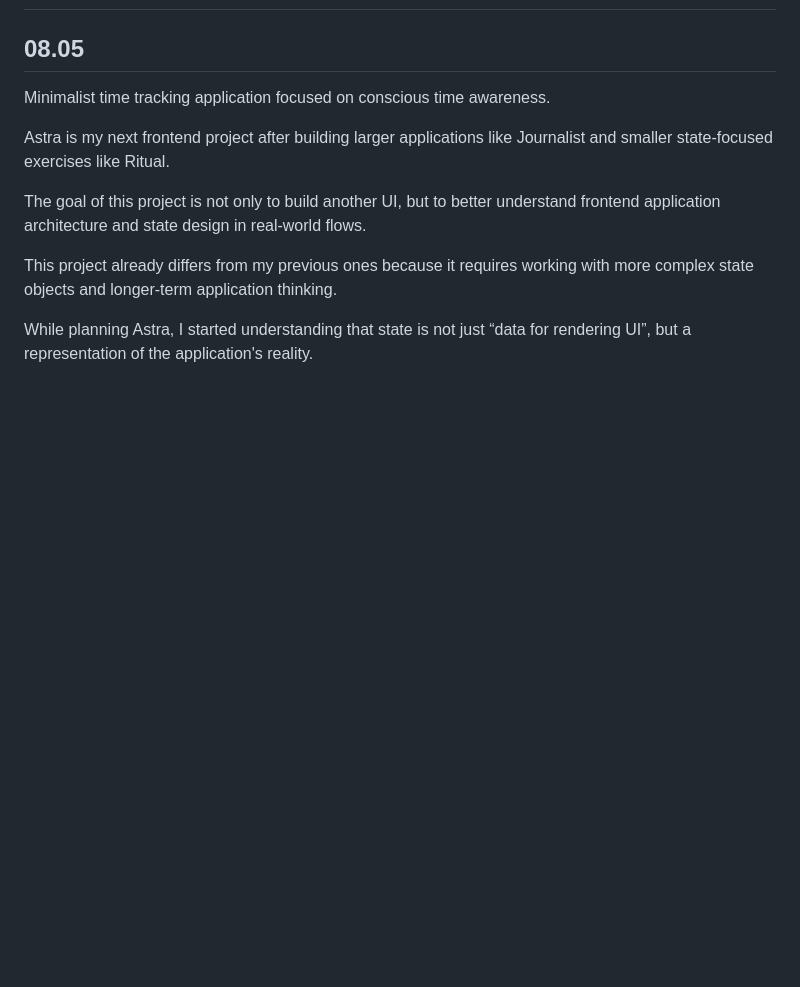
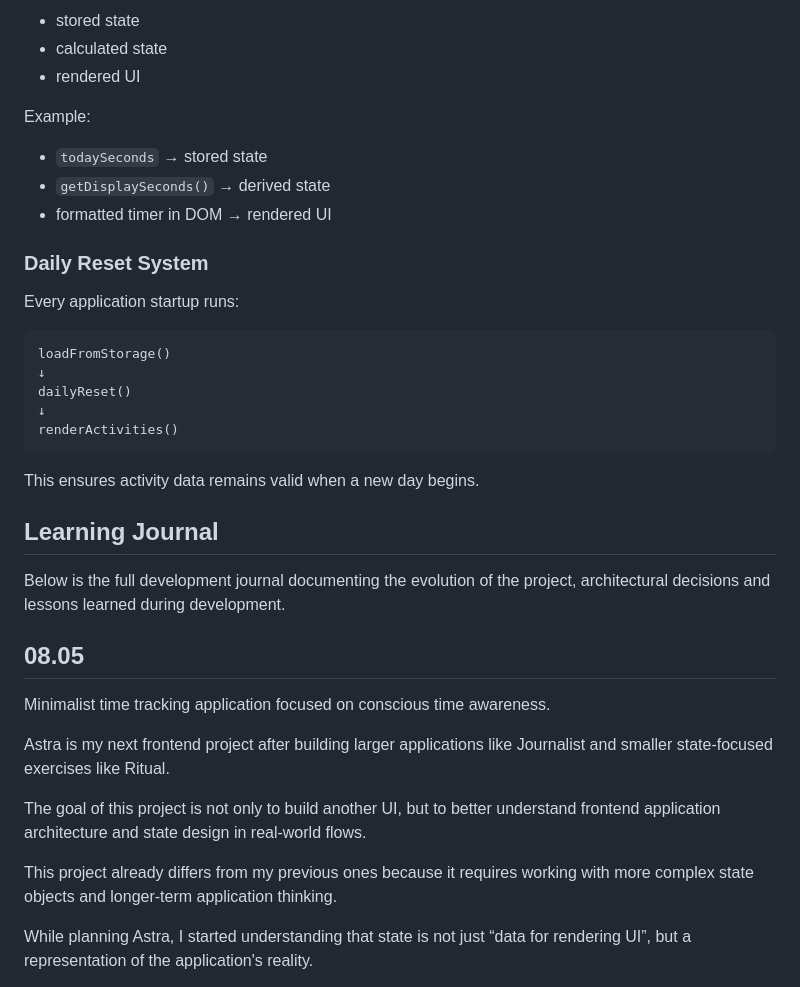
Before and after one commit to SergioAlivero-ww/astra-focus-tracker, a Markdown page: README.md, the part around one of its changes. Rendered like a GitHub page; blank space fills up the shorter version.

Commit message:
docs: improve README with features and architecture overview

````diff
--- a/README.md
+++ b/README.md
@@ -2,3 +66,35 @@
+* stored state
+* calculated state
+* rendered UI
+
+Example:
+
+* `todaySeconds` → stored state
+* `getDisplaySeconds()` → derived state
+* formatted timer in DOM → rendered UI
+
+### Daily Reset System
+
+Every application startup runs:
+
+```txt
+loadFromStorage()
+↓
+dailyReset()
+↓
+renderActivities()
+```
+
+This ensures activity data remains valid when a new day begins.
+
+## Learning Journal
+
+Below is the full development journal documenting the evolution of the project, architectural decisions and lessons learned during development.
+
+
+
+
+
 ## 08.05
 Minimalist time tracking application focused on conscious time awareness.
 
````
Also changed, not shown: other parts of README.md (+64 -0 lines).
